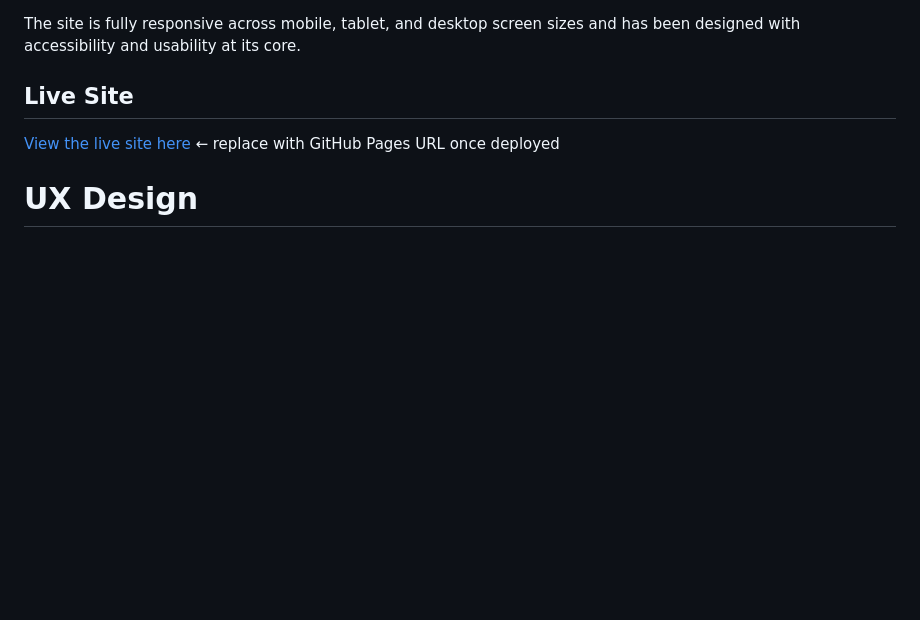
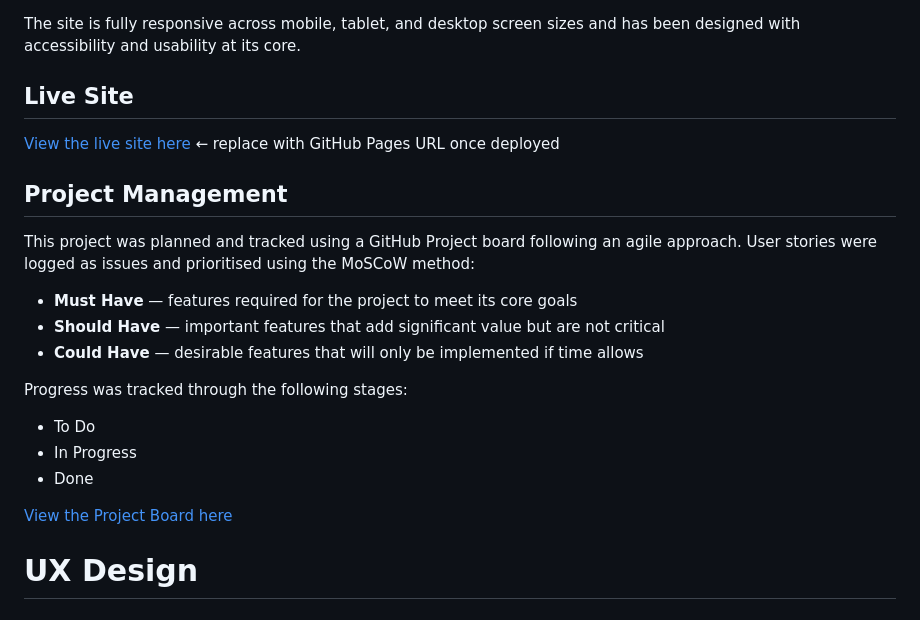
Before and after one commit to lukepayne268-tech/milestone-project-one, a Markdown page: README.md, the part around one of its changes. Drawn GitHub-style; blank space fills up the shorter version.

Commit message:
add project management info

```diff
--- a/README.md
+++ b/README.md
@@ -18,6 +18,24 @@ has been designed with accessibility and usability at its core.
 ## Live Site
 [View the live site here](#) ← replace with GitHub Pages URL once deployed
 
+## Project Management
+
+This project was planned and tracked using a GitHub Project board following
+an agile approach. User stories were logged as issues and prioritised using
+the MoSCoW method:
+
+- **Must Have** — features required for the project to meet its core goals
+- **Should Have** — important features that add significant value but are not critical
+- **Could Have** — desirable features that will only be implemented if time allows
+
+Progress was tracked through the following stages:
+
+- To Do
+- In Progress
+- Done
+
+[View the Project Board here](https://github.com/users/yourusername/projects/1)
+
 # UX Design
 ## Business Goals
 
```
Also changed, not shown: other parts of README.md (+3 -3 lines).
